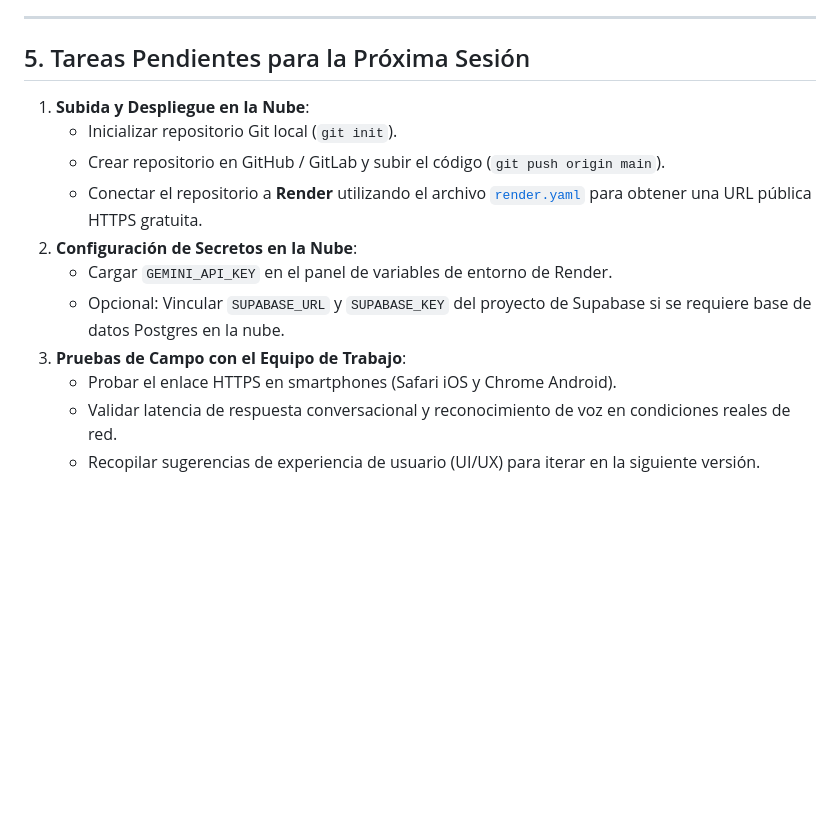
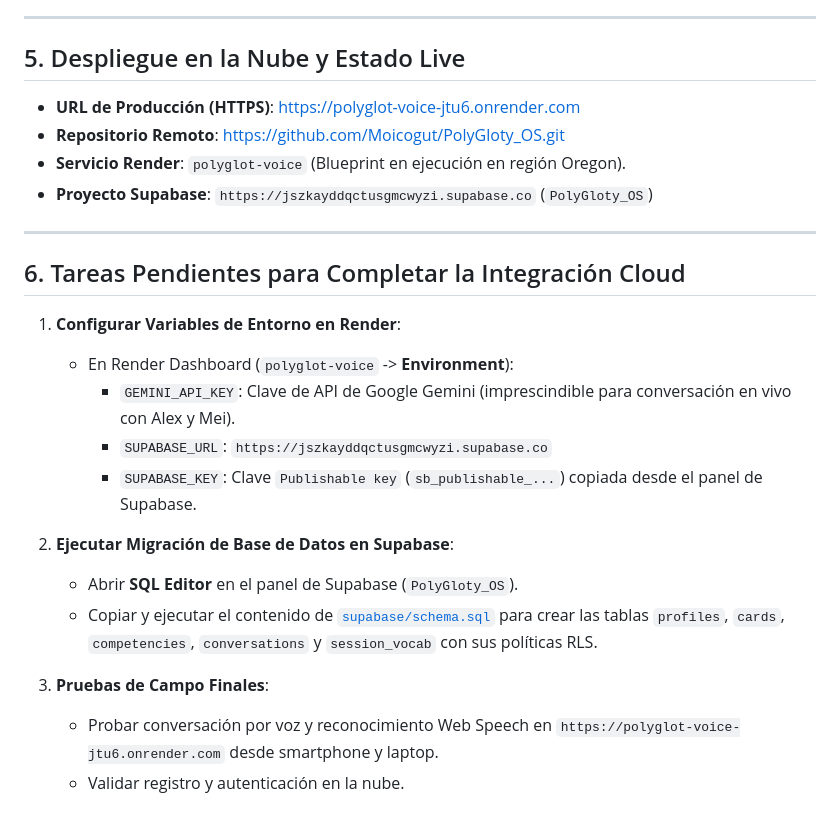
Before and after one commit to Moicogut/PolyGloty_OS, a Markdown page: MEMORY.md, the part around the change. Drawn GitHub-style; blank space fills up the shorter version.

Commit message:
docs: update MEMORY.md with live deployment URL and supabase config

```diff
--- a/MEMORY.md
+++ b/MEMORY.md
@@ -73,16 +73,27 @@ Documento de memoria técnica, decisiones arquitectónicas, estado actual del si
 
 ---
 
-## 5. Tareas Pendientes para la Próxima Sesión
+## 5. Despliegue en la Nube y Estado Live
 
-1. **Subida y Despliegue en la Nube**:
-   - Inicializar repositorio Git local (`git init`).
-   - Crear repositorio en GitHub / GitLab y subir el código (`git push origin main`).
-   - Conectar el repositorio a **Render** utilizando el archivo [`render.yaml`](file:///c:/Users/Rolando/Downloads/POLYGLOTY%20IN/polyglot-voice/render.yaml) para obtener una URL pública HTTPS gratuita.
-2. **Configuración de Secretos en la Nube**:
-   - Cargar `GEMINI_API_KEY` en el panel de variables de entorno de Render.
-   - Opcional: Vincular `SUPABASE_URL` y `SUPABASE_KEY` del proyecto de Supabase si se requiere base de datos Postgres en la nube.
-3. **Pruebas de Campo con el Equipo de Trabajo**:
-   - Probar el enlace HTTPS en smartphones (Safari iOS y Chrome Android).
-   - Validar latencia de respuesta conversacional y reconocimiento de voz en condiciones reales de red.
-   - Recopilar sugerencias de experiencia de usuario (UI/UX) para iterar en la siguiente versión.
+- **URL de Producción (HTTPS)**: [https://polyglot-voice-jtu6.onrender.com](https://polyglot-voice-jtu6.onrender.com)
+- **Repositorio Remoto**: [https://github.com/Moicogut/PolyGloty_OS.git](https://github.com/Moicogut/PolyGloty_OS.git)
+- **Servicio Render**: `polyglot-voice` (Blueprint en ejecución en región Oregon).
+- **Proyecto Supabase**: `https://jszkayddqctusgmcwyzi.supabase.co` (`PolyGloty_OS`)
+
+---
+
+## 6. Tareas Pendientes para Completar la Integración Cloud
+
+1. **Configurar Variables de Entorno en Render**:
+   - En Render Dashboard (`polyglot-voice` -> **Environment**):
+     - `GEMINI_API_KEY`: Clave de API de Google Gemini (imprescindible para conversación en vivo con Alex y Mei).
+     - `SUPABASE_URL`: `https://jszkayddqctusgmcwyzi.supabase.co`
+     - `SUPABASE_KEY`: Clave `Publishable key` (`sb_publishable_...`) copiada desde el panel de Supabase.
+
+2. **Ejecutar Migración de Base de Datos en Supabase**:
+   - Abrir **SQL Editor** en el panel de Supabase (`PolyGloty_OS`).
+   - Copiar y ejecutar el contenido de [`supabase/schema.sql`](file:///c:/Users/Rolando/Downloads/POLYGLOTY%20IN/polyglot-voice/supabase/schema.sql) para crear las tablas `profiles`, `cards`, `competencies`, `conversations` y `session_vocab` con sus políticas RLS.
+
+3. **Pruebas de Campo Finales**:
+   - Probar conversación por voz y reconocimiento Web Speech en `https://polyglot-voice-jtu6.onrender.com` desde smartphone y laptop.
+   - Validar registro y autenticación en la nube.
```
